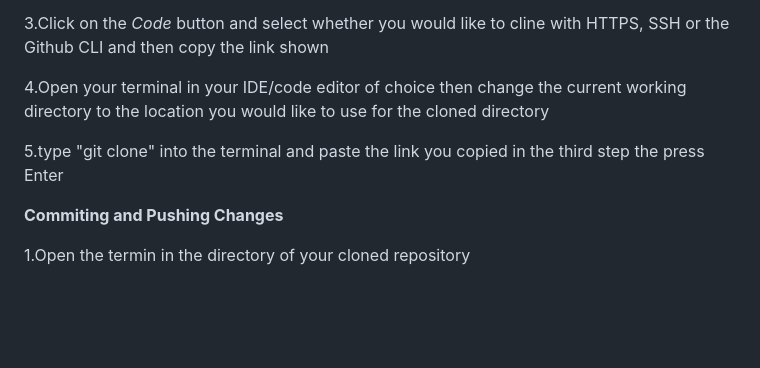
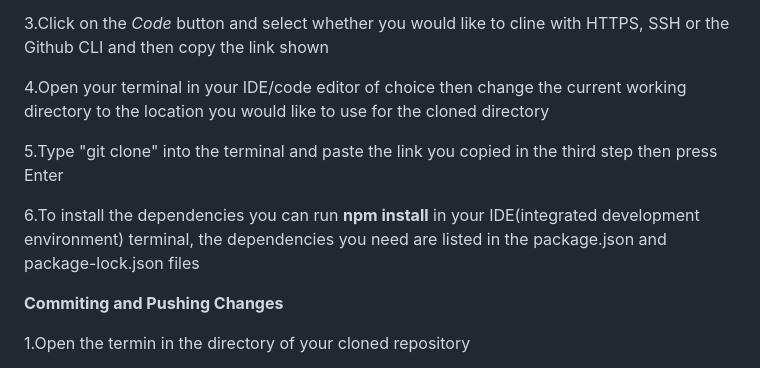
Before and after one commit to JamesBracken/Escape-and-explore, a Markdown page: README.md, the part around the change. Rendered like a GitHub page; blank space fills up the shorter version.

Commit message:
Add: README Cloning steps

```diff
--- a/README.md
+++ b/README.md
@@ -559,7 +559,9 @@ To clone a repository follow these steps
 
 4.Open your terminal in your IDE/code editor of choice then change the current working directory to the location you would like to use for the cloned directory
 
-5.type "git clone" into the terminal and paste the link you copied in the third step the press Enter
+5.Type "git clone" into the terminal and paste the link you copied in the third step then press Enter
+
+6.To install the dependencies you can run **npm install** in your IDE(integrated development environment) terminal, the dependencies you need are listed in the package.json and package-lock.json files
 
 **Commiting and Pushing Changes**
 
```
